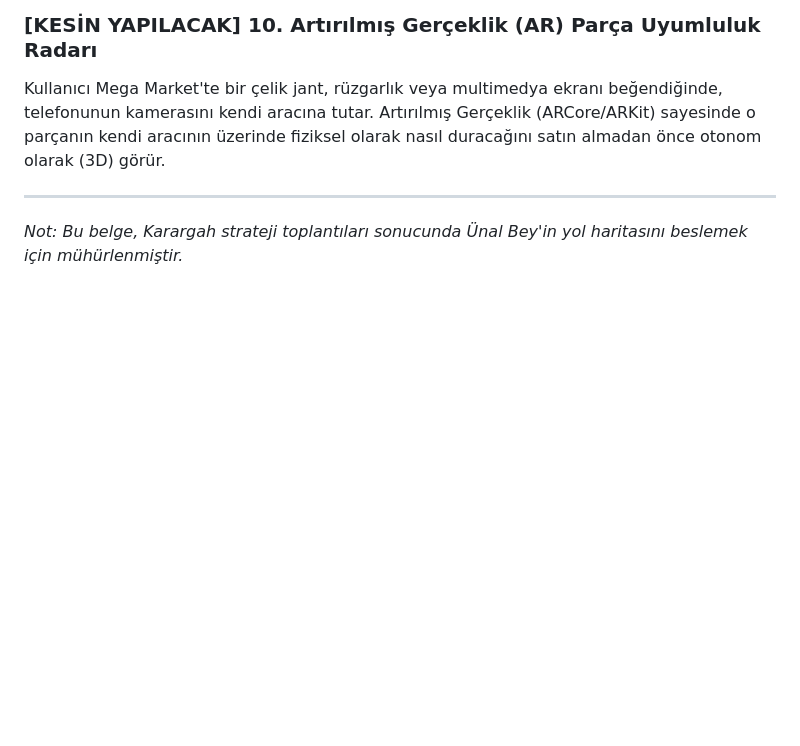
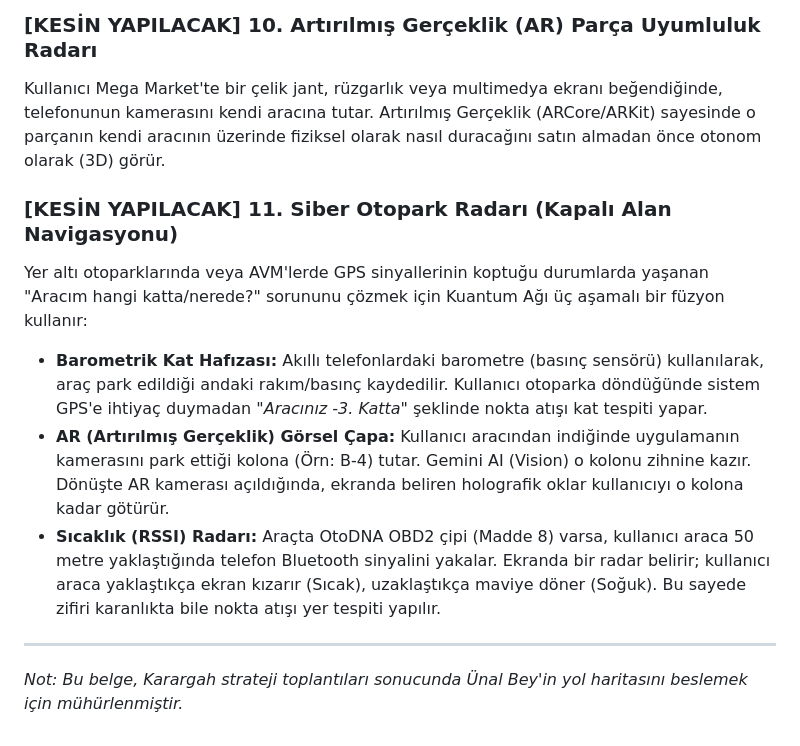
Before and after one commit to hgazicam06-design/OTODNA_CORE, a Markdown page: ARGE_STRATEJI_NOTLARI.md, the part around the change. Rendered like a GitHub page; blank space fills up the shorter version.

Commit message:
docs: Siber Otopark Radarı (Kapalı alan navigasyonu, AR ve Barometre çözümleri) eklendi

```diff
--- a/ARGE_STRATEJI_NOTLARI.md
+++ b/ARGE_STRATEJI_NOTLARI.md
@@ -59,5 +59,11 @@ Müşterilerin uygulamaya bağlılığını artırmak için kapalı devre bir pu
 ### [KESİN YAPILACAK] 10. Artırılmış Gerçeklik (AR) Parça Uyumluluk Radarı
 Kullanıcı Mega Market'te bir çelik jant, rüzgarlık veya multimedya ekranı beğendiğinde, telefonunun kamerasını kendi aracına tutar. Artırılmış Gerçeklik (ARCore/ARKit) sayesinde o parçanın kendi aracının üzerinde fiziksel olarak nasıl duracağını satın almadan önce otonom olarak (3D) görür.
 
+### [KESİN YAPILACAK] 11. Siber Otopark Radarı (Kapalı Alan Navigasyonu)
+Yer altı otoparklarında veya AVM'lerde GPS sinyallerinin koptuğu durumlarda yaşanan "Aracım hangi katta/nerede?" sorununu çözmek için Kuantum Ağı üç aşamalı bir füzyon kullanır:
+*   **Barometrik Kat Hafızası:** Akıllı telefonlardaki barometre (basınç sensörü) kullanılarak, araç park edildiği andaki rakım/basınç kaydedilir. Kullanıcı otoparka döndüğünde sistem GPS'e ihtiyaç duymadan *"Aracınız -3. Katta"* şeklinde nokta atışı kat tespiti yapar.
+*   **AR (Artırılmış Gerçeklik) Görsel Çapa:** Kullanıcı aracından indiğinde uygulamanın kamerasını park ettiği kolona (Örn: B-4) tutar. Gemini AI (Vision) o kolonu zihnine kazır. Dönüşte AR kamerası açıldığında, ekranda beliren holografik oklar kullanıcıyı o kolona kadar götürür.
+*   **Sıcaklık (RSSI) Radarı:** Araçta OtoDNA OBD2 çipi (Madde 8) varsa, kullanıcı araca 50 metre yaklaştığında telefon Bluetooth sinyalini yakalar. Ekranda bir radar belirir; kullanıcı araca yaklaştıkça ekran kızarır (Sıcak), uzaklaştıkça maviye döner (Soğuk). Bu sayede zifiri karanlıkta bile nokta atışı yer tespiti yapılır.
+
 ---
 *Not: Bu belge, Karargah strateji toplantıları sonucunda Ünal Bey'in yol haritasını beslemek için mühürlenmiştir.*
```
